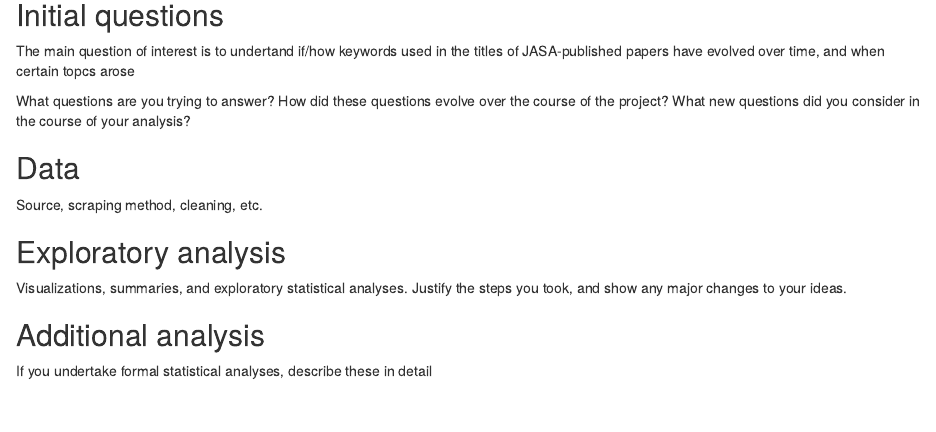
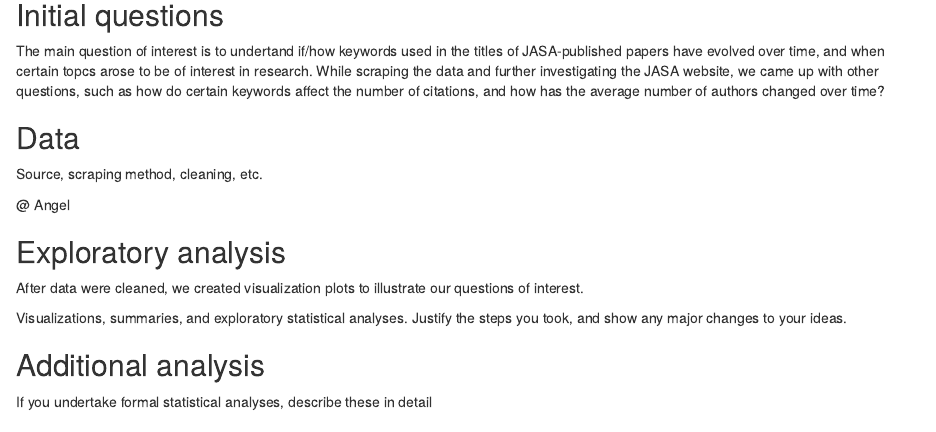
Before and after one commit to angelgar/StatisticsHotTopics, an R Markdown document (final_report.Rmd): the page in a window 1100 px wide, from 400 px down. Rendered offline with R 4.5, knitr and Pandoc, with nearby package versions.

Commit message:
More writing on Rmd document. @ Angel I indicated where you should talk about data scraping

```diff
--- a/final_report.Rmd
+++ b/final_report.Rmd
@@ -14,14 +14,16 @@ Anything that inspired you, such as a paper, a web site, or something we discuss
 @ Angel talk about the seminar you went to
 
 ## Initial questions
-The main question of interest is to undertand if/how keywords used in the titles of JASA-published papers have evolved over time, and when certain topcs arose
-
-What questions are you trying to answer? How did these questions evolve over the course of the project? What new questions did you consider in the course of your analysis?
+The main question of interest is to undertand if/how keywords used in the titles of JASA-published papers have evolved over time, and when certain topcs arose to be of interest in research. While scraping the data and further investigating the JASA website, we came up with other questions, such as how do certain keywords affect the number of citations, and how has the average number of authors changed over time?
 
 ## Data
 Source, scraping method, cleaning, etc.
 
+@ Angel
+
 ## Exploratory analysis
+After data were cleaned, we created visualization plots to illustrate our questions of interest.
+
 Visualizations, summaries, and exploratory statistical analyses. Justify the steps you took, and show any major changes to your ideas.
 
 ## Additional analysis
```
